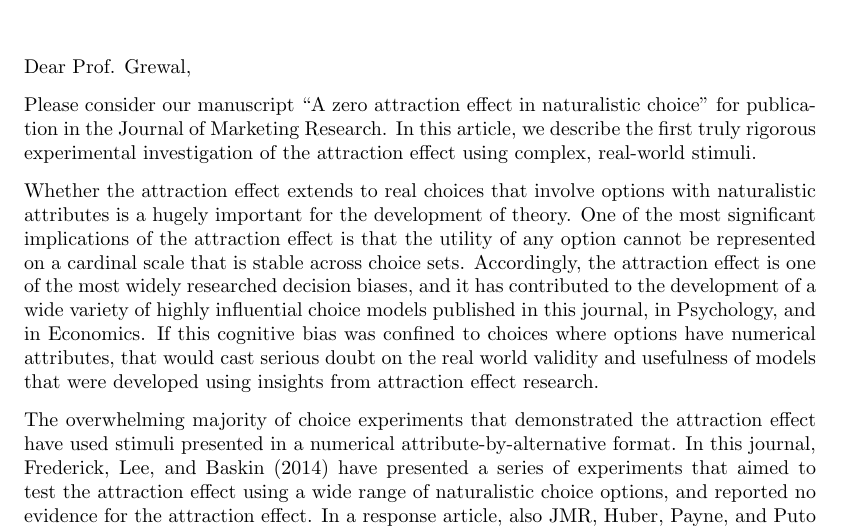
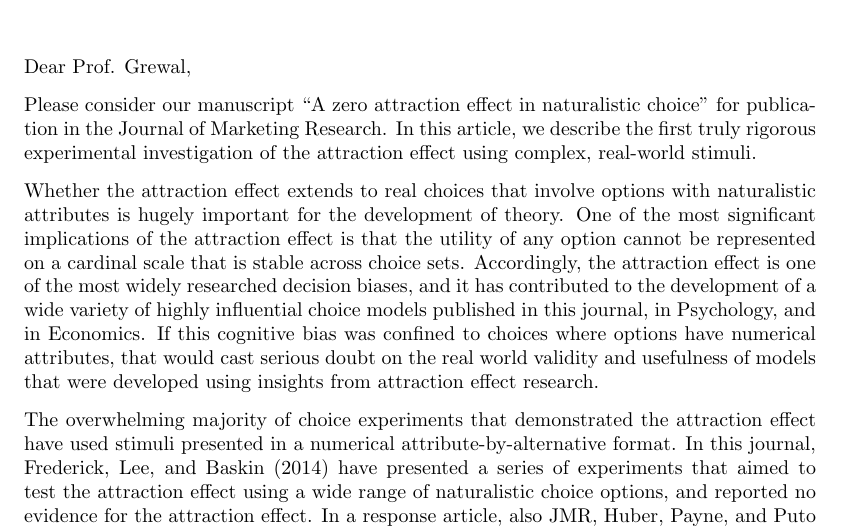
Before and after one commit to annatrendl/AE_paper, a LaTeX letter (cover_letter.tex): part of the page, cut so that both start at the same text. Compiled offline with pdfLaTeX.

Commit message:
Update cover_letter.tex

```diff
--- a/cover_letter.tex
+++ b/cover_letter.tex
@@ -10,7 +10,7 @@
 
 Please consider our manuscript ``A zero attraction effect in naturalistic choice'' for publication in the Journal of Marketing Research. In this article, we describe the first truly rigorous experimental investigation of the attraction effect using complex, real-world stimuli.
 
-Whether the attraction effect extends to real choices that involve options with naturalistic attributes is a hugely important for the development of theory. One of the most significant implications of the attraction effect is that the utility of any option cannot be represented on a cardinal scale that is stable across choice sets. Accordingly, the attraction effect is one of the most widely researched decision biases, and it has contributed to the development of a wide variety of highly influential choice models published in this journal, in Psychology, and in Economics. If this cognitive bias was confined to choices where options have numerical attributes, that would cast serious doubt on the real world validity and usefulness of models that were developed using insights from attraction effect research.
+Whether the attraction effect extends to real choices that involve options with naturalistic attributes is hugely important for the development of theory. One of the most significant implications of the attraction effect is that the utility of any option cannot be represented on a cardinal scale that is stable across choice sets. Accordingly, the attraction effect is one of the most widely researched decision biases, and it has contributed to the development of a wide variety of highly influential choice models published in this journal, in Psychology, and in Economics. If this cognitive bias was confined to choices where options have numerical attributes, that would cast serious doubt on the real world validity and usefulness of models that were developed using insights from attraction effect research.
 
 The overwhelming majority of choice experiments that demonstrated the attraction effect have used stimuli presented in a numerical attribute-by-alternative format. In this journal, Frederick, Lee, and Baskin (2014) have presented a series of experiments that aimed to test the attraction effect using a wide range of naturalistic choice options, and reported no evidence for the attraction effect. In a response article, also JMR, Huber, Payne, and Puto (2014) have pointed out several shortcomings of Frederick et al.'s experimental approach, laying out the necessary criteria for conducting a rigorous test of the attraction effect. Consequently, the literature is still lacking a conclusive answer to the question whether the attraction effect extends to choices that involve naturalistic options. This paper provides this rigorous test, meeting all of Huber et al.'s criteria.
 
```
